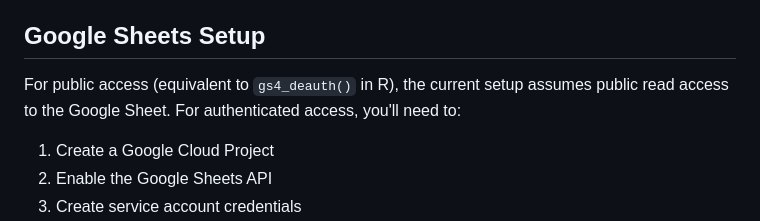
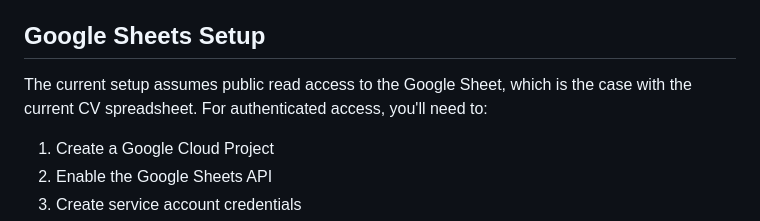
Before and after one commit to ddelcastillof/resume_python, a Markdown page: README.md, the part around the change. GitHub-like rendering.

```diff
--- a/README.md
+++ b/README.md
@@ -79,7 +79,7 @@ This Python version maintains the same functionality as the original R/Quarto ve
 
 ## Google Sheets Setup
 
-For public access (equivalent to `gs4_deauth()` in R), the current setup assumes public read access to the Google Sheet. For authenticated access, you'll need to:
+The current setup assumes public read access to the Google Sheet, which is the case with the current CV spreadsheet. For authenticated access, you'll need to:
 
 1. Create a Google Cloud Project
 2. Enable the Google Sheets API
```
